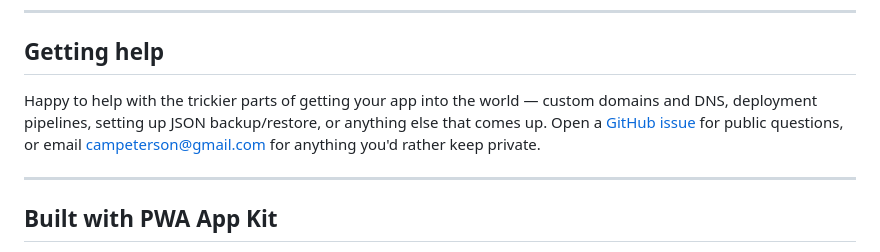
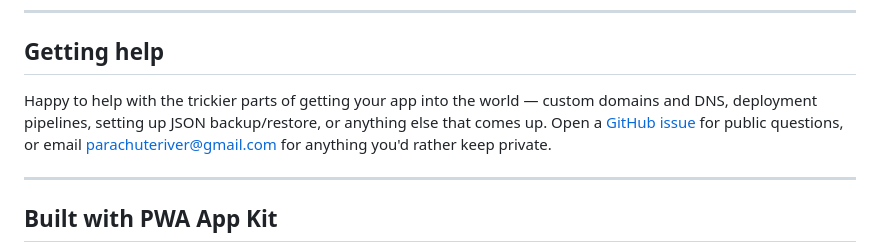
Before and after one commit to campeterson/PWA-App-Kit, a Markdown page: README.md, the part around the change. GitHub-like rendering.

Commit message:
Update email

```diff
--- a/README.md
+++ b/README.md
@@ -145,7 +145,7 @@ The time tracker logs work sessions per project, shows a per-project summary, an
 
 ## Getting help
 
-Happy to help with the trickier parts of getting your app into the world — custom domains and DNS, deployment pipelines, setting up JSON backup/restore, or anything else that comes up. Open a [GitHub issue](../../issues/new) for public questions, or email [campeterson@gmail.com](mailto:campeterson@gmail.com) for anything you'd rather keep private.
+Happy to help with the trickier parts of getting your app into the world — custom domains and DNS, deployment pipelines, setting up JSON backup/restore, or anything else that comes up. Open a [GitHub issue](../../issues/new) for public questions, or email [parachuteriver@gmail.com](mailto:campeterson@gmail.com) for anything you'd rather keep private.
 
 ---
 
```
